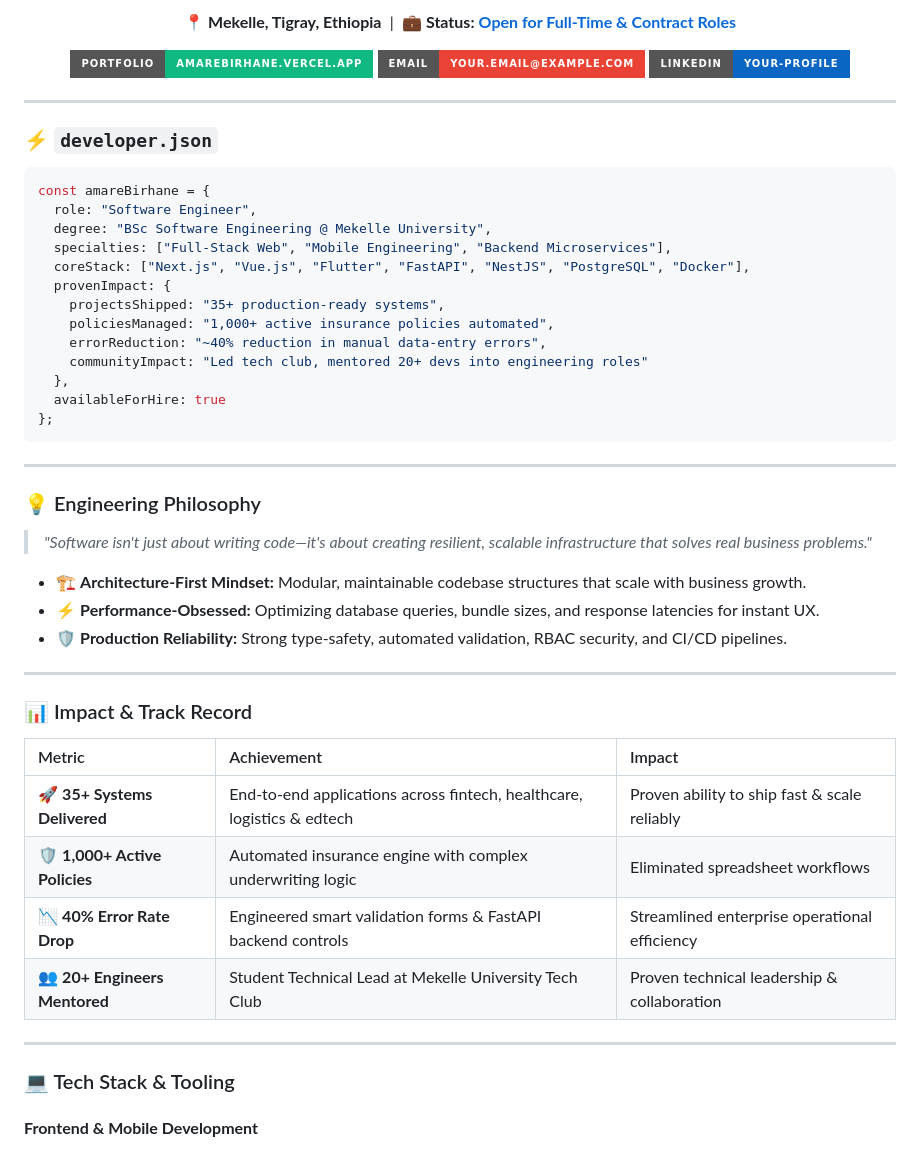
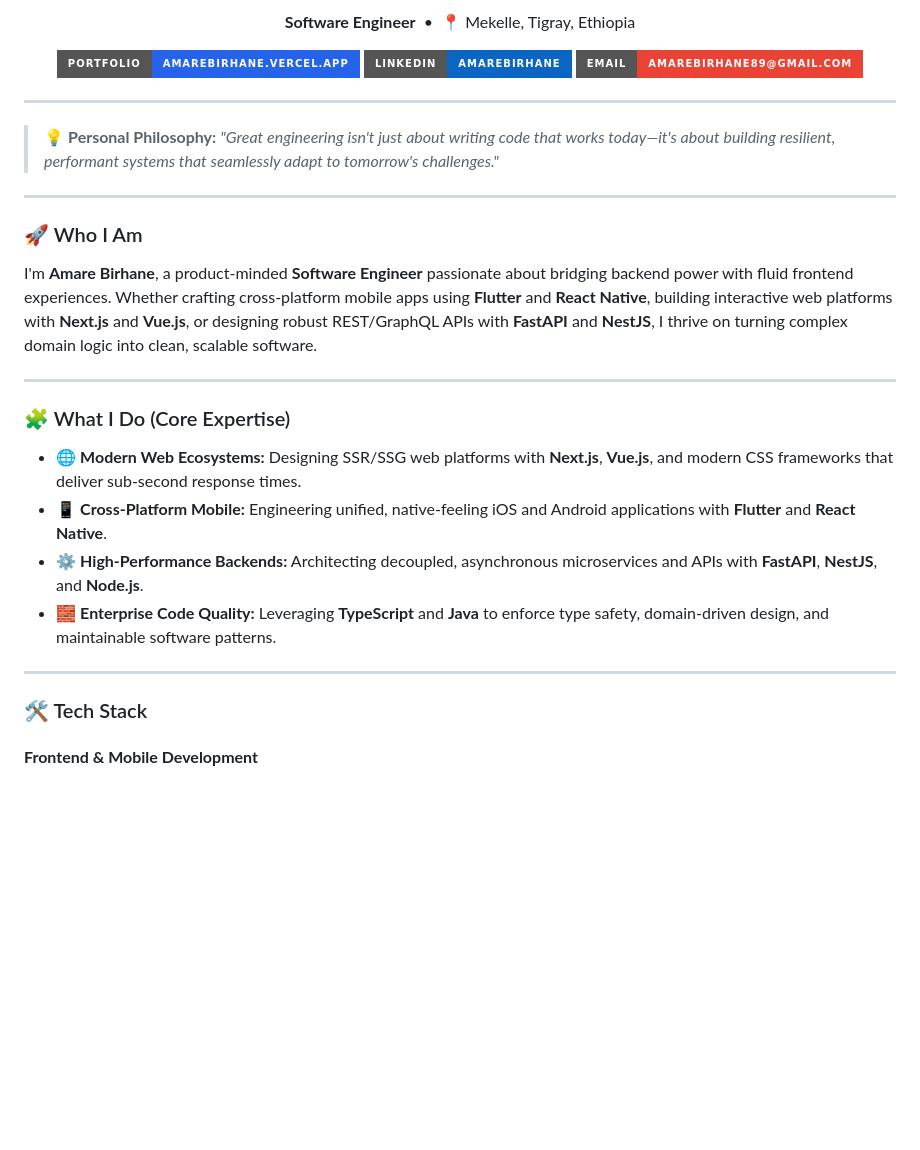
Before and after one commit to amarebirhane/amarebirhane, a Markdown page: README.md, the part around one of its changes. Rendered like a GitHub page; badges without logos; blank space fills up the shorter version.

````diff
--- a/README.md
+++ b/README.md
@@ -7,60 +7,37 @@
 </p>
 
 <p align="center">
-  📍 <b>Mekelle, Tigray, Ethiopia</b> &nbsp;|&nbsp;
-  💼 <b>Status:</b> <a href="mailto:your.email@example.com"><b>Open for Full-Time & Contract Roles</b></a>
+  <b>Software Engineer</b> &nbsp;•&nbsp; 📍 Mekelle, Tigray, Ethiopia
 </p>
 
 <p align="center">
-  <a href="https://amarebirhane.vercel.app"><img src="https://img.shields.io/badge/Portfolio-amarebirhane.vercel.app-10B981?style=for-the-badge&logo=vercel&logoColor=white" /></a>
-  <a href="mailto:your.email@example.com"><img src="https://img.shields.io/badge/Email-your.email%40example.com-EA4335?style=for-the-badge&logo=gmail&logoColor=white" /></a>
-  <a href="https://linkedin.com/in/your-linkedin-profile"><img src="https://img.shields.io/badge/LinkedIn-your--profile-0A66C2?style=for-the-badge&logo=linkedin&logoColor=white" /></a>
+  <a href="https://amarebirhane.vercel.app"><img src="https://img.shields.io/badge/Portfolio-amarebirhane.vercel.app-2563EB?style=for-the-badge&logo=vercel&logoColor=white" alt="Portfolio" /></a>
+  <a href="https://www.linkedin.com/in/amarebirhane"><img src="https://img.shields.io/badge/LinkedIn-amarebirhane-0A66C2?style=for-the-badge&logo=linkedin&logoColor=white" alt="LinkedIn" /></a>
+  <a href="mailto:amarebirhane89@gmail.com"><img src="https://img.shields.io/badge/Email-amarebirhane89%40gmail.com-EA4335?style=for-the-badge&logo=gmail&logoColor=white" alt="Email" /></a>
 </p>
 
 ---
 
-### ⚡ `developer.json`
-
-```typescript
-const amareBirhane = {
-  role: "Software Engineer",
-  degree: "BSc Software Engineering @ Mekelle University",
-  specialties: ["Full-Stack Web", "Mobile Engineering", "Backend Microservices"],
-  coreStack: ["Next.js", "Vue.js", "Flutter", "FastAPI", "NestJS", "PostgreSQL", "Docker"],
-  provenImpact: {
-    projectsShipped: "35+ production-ready systems",
-    policiesManaged: "1,000+ active insurance policies automated",
-    errorReduction: "~40% reduction in manual data-entry errors",
-    communityImpact: "Led tech club, mentored 20+ devs into engineering roles"
-  },
-  availableForHire: true
-};
-```
+> 💡 **Personal Philosophy:** *"Great engineering isn't just about writing code that works today—it's about building resilient, performant systems that seamlessly adapt to tomorrow's challenges."*
 
 ---
 
-### 💡 Engineering Philosophy
+### 🚀 Who I Am
 
-> *"Software isn't just about writing code—it's about creating resilient, scalable infrastructure that solves real business problems."*
-
-- 🏗️ **Architecture-First Mindset:** Modular, maintainable codebase structures that scale with business growth.
-- ⚡ **Performance-Obsessed:** Optimizing database queries, bundle sizes, and response latencies for instant UX.
-- 🛡️ **Production Reliability:** Strong type-safety, automated validation, RBAC security, and CI/CD pipelines.
+I'm **Amare Birhane**, a product-minded **Software Engineer** passionate about bridging backend power with fluid frontend experiences. Whether crafting cross-platform mobile apps using **Flutter** and **React Native**, building interactive web platforms with **Next.js** and **Vue.js**, or designing robust REST/GraphQL APIs with **FastAPI** and **NestJS**, I thrive on turning complex domain logic into clean, scalable software.
 
 ---
 
-### 📊 Impact & Track Record
+### 🧩 What I Do (Core Expertise)
 
-| Metric | Achievement | Impact |
-| :--- | :--- | :--- |
-| 🚀 **35+ Systems Delivered** | End-to-end applications across fintech, healthcare, logistics & edtech | Proven ability to ship fast & scale reliably |
-| 🛡️ **1,000+ Active Policies** | Automated insurance engine with complex underwriting logic | Eliminated spreadsheet workflows |
-| 📉 **40% Error Rate Drop** | Engineered smart validation forms & FastAPI backend controls | Streamlined enterprise operational efficiency |
-| 👥 **20+ Engineers Mentored** | Student Technical Lead at Mekelle University Tech Club | Proven technical leadership & collaboration |
+- 🌐 **Modern Web Ecosystems:** Designing SSR/SSG web platforms with **Next.js**, **Vue.js**, and modern CSS frameworks that deliver sub-second response times.
+- 📱 **Cross-Platform Mobile:** Engineering unified, native-feeling iOS and Android applications with **Flutter** and **React Native**.
+- ⚙️ **High-Performance Backends:** Architecting decoupled, asynchronous microservices and APIs with **FastAPI**, **NestJS**, and **Node.js**.
+- 🧱 **Enterprise Code Quality:** Leveraging **TypeScript** and **Java** to enforce type safety, domain-driven design, and maintainable software patterns.
 
 ---
 
-### 💻 Tech Stack & Tooling
+### 🛠️ Tech Stack
 
 #### **Frontend & Mobile Development**
 <p align="left">
````
Also changed, not shown: other parts of README.md (+26 -57 lines).
